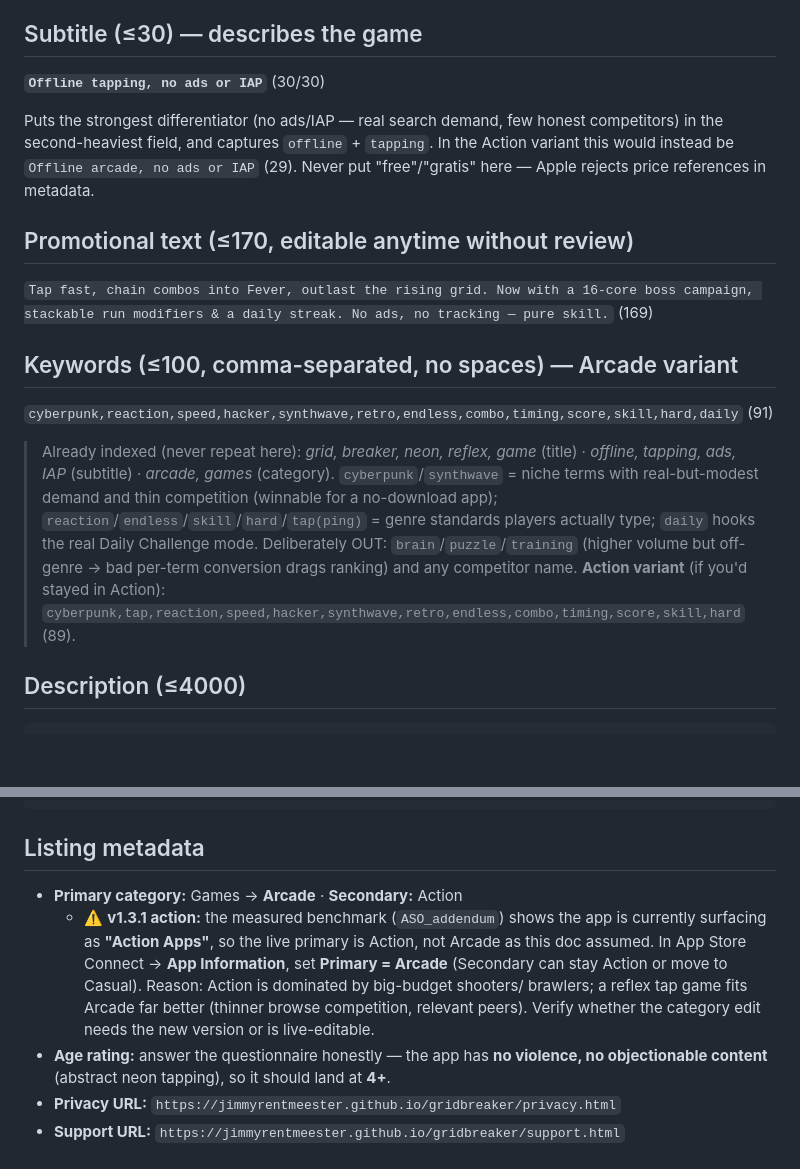
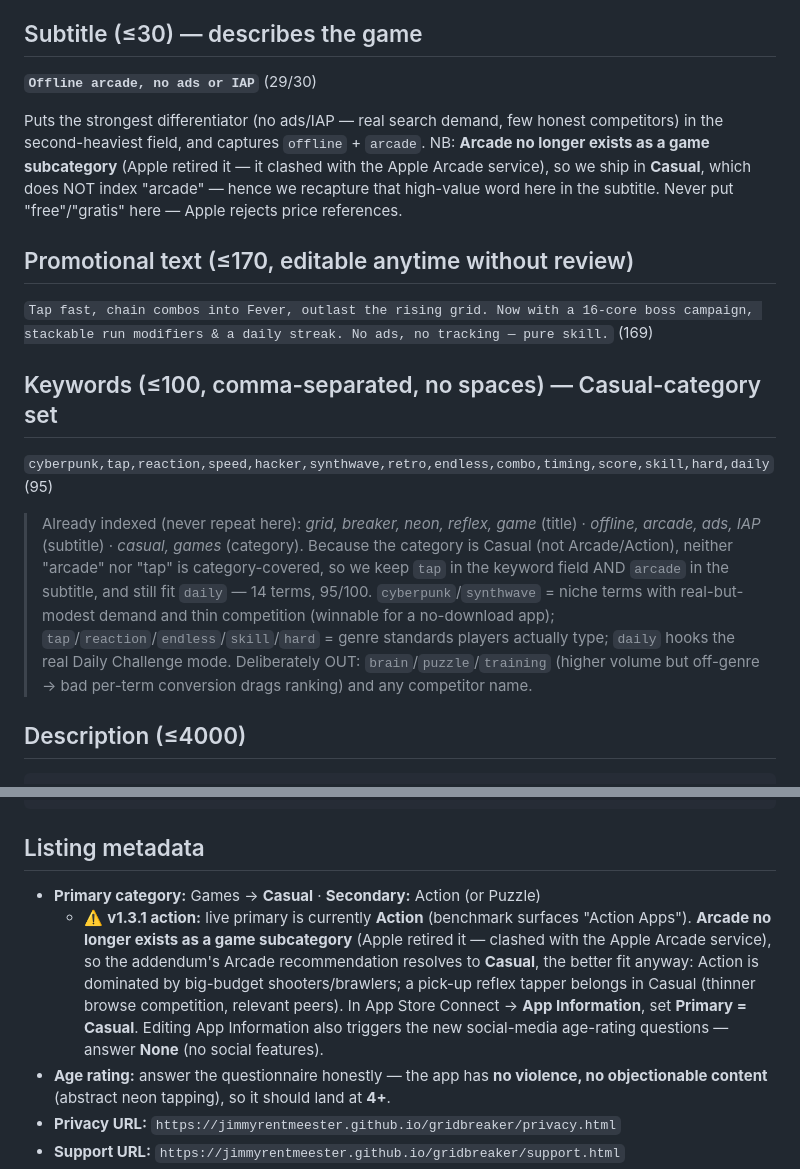
Before and after one commit to jimmyrentmeester/GRID_BREAKER, a Markdown page: docs/store-copy.md, 2 parts joined by grey strips. GitHub-like rendering; blank space fills up the shorter version.

Commit message:
docs: v1.3.1 category → Casual (Arcade subcategory retired by Apple)
Apple no longer offers "Arcade" as a game subcategory (it clashed with the
Apple Arcade service), so the ASO addendum's Arcade recommendation resolves to
Casual — the better fit anyway for a pick-up reflex tapper vs the big-budget
shooters in Action.

Because Casual doesn't index "arcade" or "tap", the strings shift to recapture
both: subtitle → "Offline arcade, no ads or IAP" (29), keywords keep tap AND
add daily → cyberpunk,tap,reaction,speed,hacker,synthwave,retro,endless,combo,timing,score,skill,hard,daily (95/100). Zero duplicates with title/subtitle/category. Title + promo text unchanged.

Co-Authored-By: Claude Opus 4.8 <noreply@anthropic.com>

````diff
--- a/docs/store-copy.md
+++ b/docs/store-copy.md
@@ -19,26 +19,29 @@ read `GRID_BREAKER` as one token, not `grid`+`breaker`) and adds `reflex` + `gam
 The underscore stays everywhere else (icon, game, landing page).
 
 ## Subtitle (≤30) — describes the game
-**`Offline tapping, no ads or IAP`**  (30/30)
+**`Offline arcade, no ads or IAP`**  (29/30)
 
 Puts the strongest differentiator (no ads/IAP — real search demand, few honest competitors)
-in the second-heaviest field, and captures `offline` + `tapping`. In the Action variant this
-would instead be `Offline arcade, no ads or IAP` (29). Never put "free"/"gratis" here — Apple
-rejects price references in metadata.
+in the second-heaviest field, and captures `offline` + `arcade`. NB: **Arcade no longer
+exists as a game subcategory** (Apple retired it — it clashed with the Apple Arcade service),
+so we ship in **Casual**, which does NOT index "arcade" — hence we recapture that high-value
+word here in the subtitle. Never put "free"/"gratis" here — Apple rejects price references.
 
 ## Promotional text (≤170, editable anytime without review)
 `Tap fast, chain combos into Fever, outlast the rising grid. Now with a 16-core boss campaign, stackable run modifiers & a daily streak. No ads, no tracking — pure skill.`  (169)
 
-## Keywords (≤100, comma-separated, no spaces) — Arcade variant
-`cyberpunk,reaction,speed,hacker,synthwave,retro,endless,combo,timing,score,skill,hard,daily`  (91)
+## Keywords (≤100, comma-separated, no spaces) — Casual-category set
+`cyberpunk,tap,reaction,speed,hacker,synthwave,retro,endless,combo,timing,score,skill,hard,daily`  (95)
 
 > Already indexed (never repeat here): *grid, breaker, neon, reflex, game* (title) · *offline,
-> tapping, ads, IAP* (subtitle) · *arcade, games* (category). `cyberpunk`/`synthwave` = niche
-> terms with real-but-modest demand and thin competition (winnable for a no-download app);
-> `reaction`/`endless`/`skill`/`hard`/`tap(ping)` = genre standards players actually type;
-> `daily` hooks the real Daily Challenge mode. Deliberately OUT: `brain`/`puzzle`/`training`
-> (higher volume but off-genre → bad per-term conversion drags ranking) and any competitor name.
-> **Action variant** (if you'd stayed in Action): `cyberpunk,tap,reaction,speed,hacker,synthwave,retro,endless,combo,timing,score,skill,hard` (89).
+> arcade, ads, IAP* (subtitle) · *casual, games* (category). Because the category is Casual
+> (not Arcade/Action), neither "arcade" nor "tap" is category-covered, so we keep `tap` in the
+> keyword field AND `arcade` in the subtitle, and still fit `daily` — 14 terms, 95/100.
+> `cyberpunk`/`synthwave` = niche terms with real-but-modest demand and thin competition
+> (winnable for a no-download app); `tap`/`reaction`/`endless`/`skill`/`hard` = genre standards
+> players actually type; `daily` hooks the real Daily Challenge mode. Deliberately OUT:
+> `brain`/`puzzle`/`training` (higher volume but off-genre → bad per-term conversion drags
+> ranking) and any competitor name.
 
 ## Description (≤4000)
 ```
@@ -135,13 +138,14 @@ GRID_BREAKER 1.0 — jack in. Vier modi, een campaign van 10 cores, power-ups, s
 ```
 
 ## Listing metadata
-- **Primary category:** Games → **Arcade** · **Secondary:** Action
-  - ⚠️ **v1.3.1 action:** the measured benchmark (`ASO_addendum`) shows the app is currently
-    surfacing as **"Action Apps"**, so the live primary is Action, not Arcade as this doc
-    assumed. In App Store Connect → **App Information**, set **Primary = Arcade** (Secondary
-    can stay Action or move to Casual). Reason: Action is dominated by big-budget shooters/
-    brawlers; a reflex tap game fits Arcade far better (thinner browse competition, relevant
-    peers). Verify whether the category edit needs the new version or is live-editable.
+- **Primary category:** Games → **Casual** · **Secondary:** Action (or Puzzle)
+  - ⚠️ **v1.3.1 action:** live primary is currently **Action** (benchmark surfaces "Action
+    Apps"). **Arcade no longer exists as a game subcategory** (Apple retired it — clashed with
+    the Apple Arcade service), so the addendum's Arcade recommendation resolves to **Casual**,
+    the better fit anyway: Action is dominated by big-budget shooters/brawlers; a pick-up reflex
+    tapper belongs in Casual (thinner browse competition, relevant peers). In App Store Connect
+    → **App Information**, set **Primary = Casual**. Editing App Information also triggers the
+    new social-media age-rating questions — answer **None** (no social features).
 - **Age rating:** answer the questionnaire honestly — the app has **no violence, no
   objectionable content** (abstract neon tapping), so it should land at **4+**.
 - **Privacy URL:** `https://jimmyrentmeester.github.io/gridbreaker/privacy.html`
````
Also changed, not shown: docs/appstoreconnect-v1.3.1.md (+10 -8 lines).
